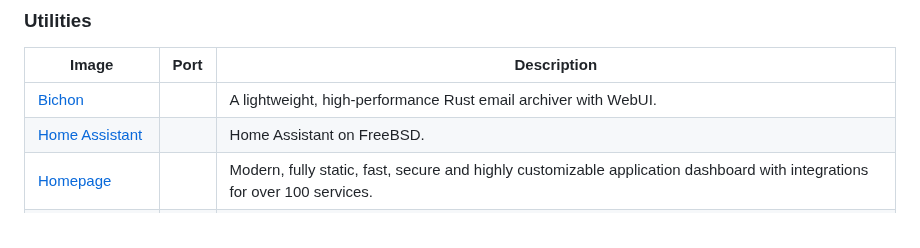
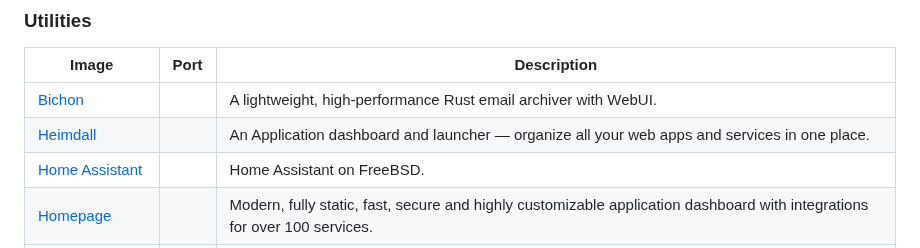
Before and after one commit to daemonless/daemonless, a Markdown page: README.md, the part around the change. Drawn GitHub-style.

Commit message:
Update Org README from daemonless-io [skip ci]

```diff
--- a/README.md
+++ b/README.md
@@ -111,6 +111,7 @@ Native FreeBSD OCI container images for self-hosted applications.
 | Image | Port | Description |
 |-------|------|-------------|
 | [Bichon](https://github.com/daemonless/bichon) |  | A lightweight, high-performance Rust email archiver with WebUI. |
+| [Heimdall](https://github.com/daemonless/heimdall) |  | An Application dashboard and launcher — organize all your web apps and services in one place. |
 | [Home Assistant](https://github.com/daemonless/home-assistant) |  | Home Assistant on FreeBSD. |
 | [Homepage](https://github.com/daemonless/homepage) |  | Modern, fully static, fast, secure and highly customizable application dashboard with integrations for over 100 services. |
 | [Mealie](https://github.com/daemonless/mealie) |  | Intuitive self-hosted recipe management app designed to be the best recipe management experience on the web. |
```
